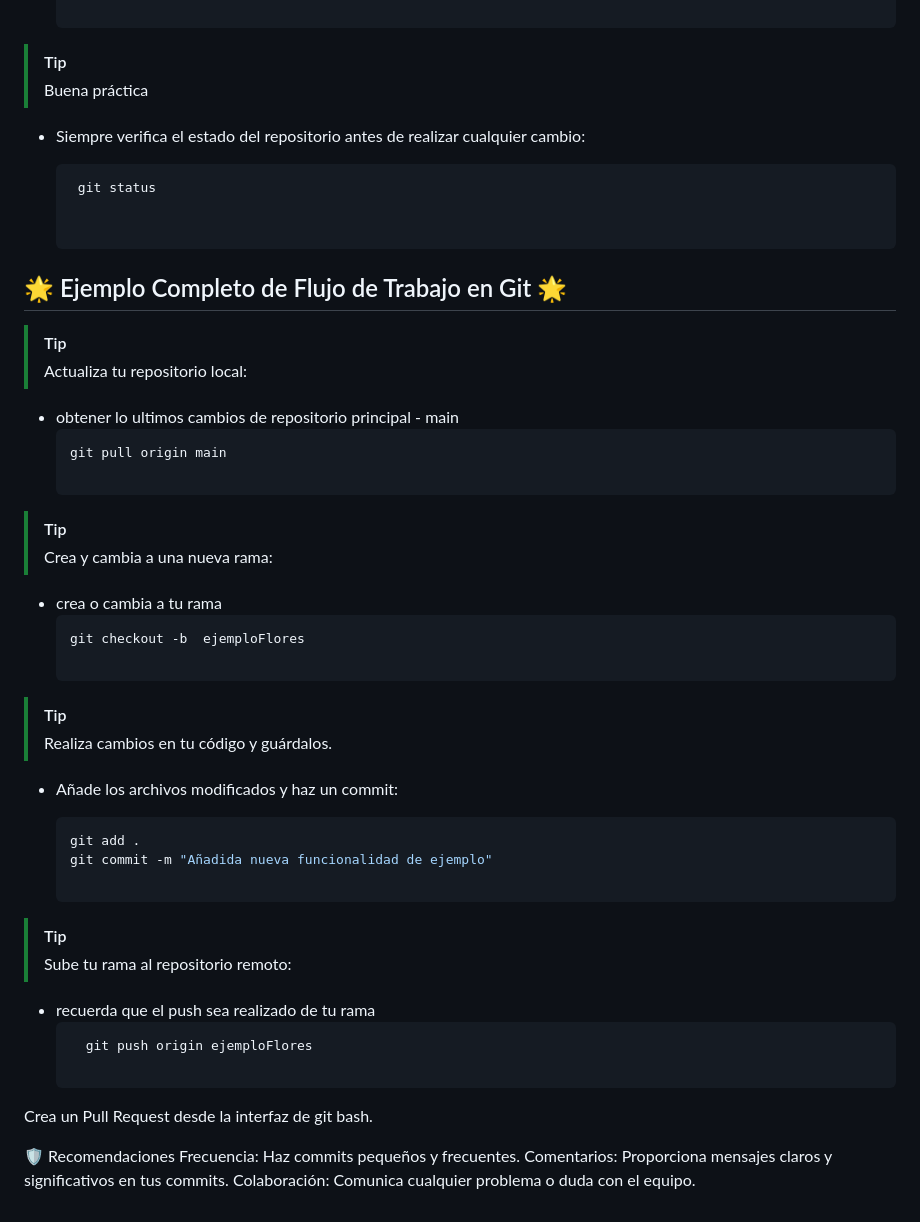
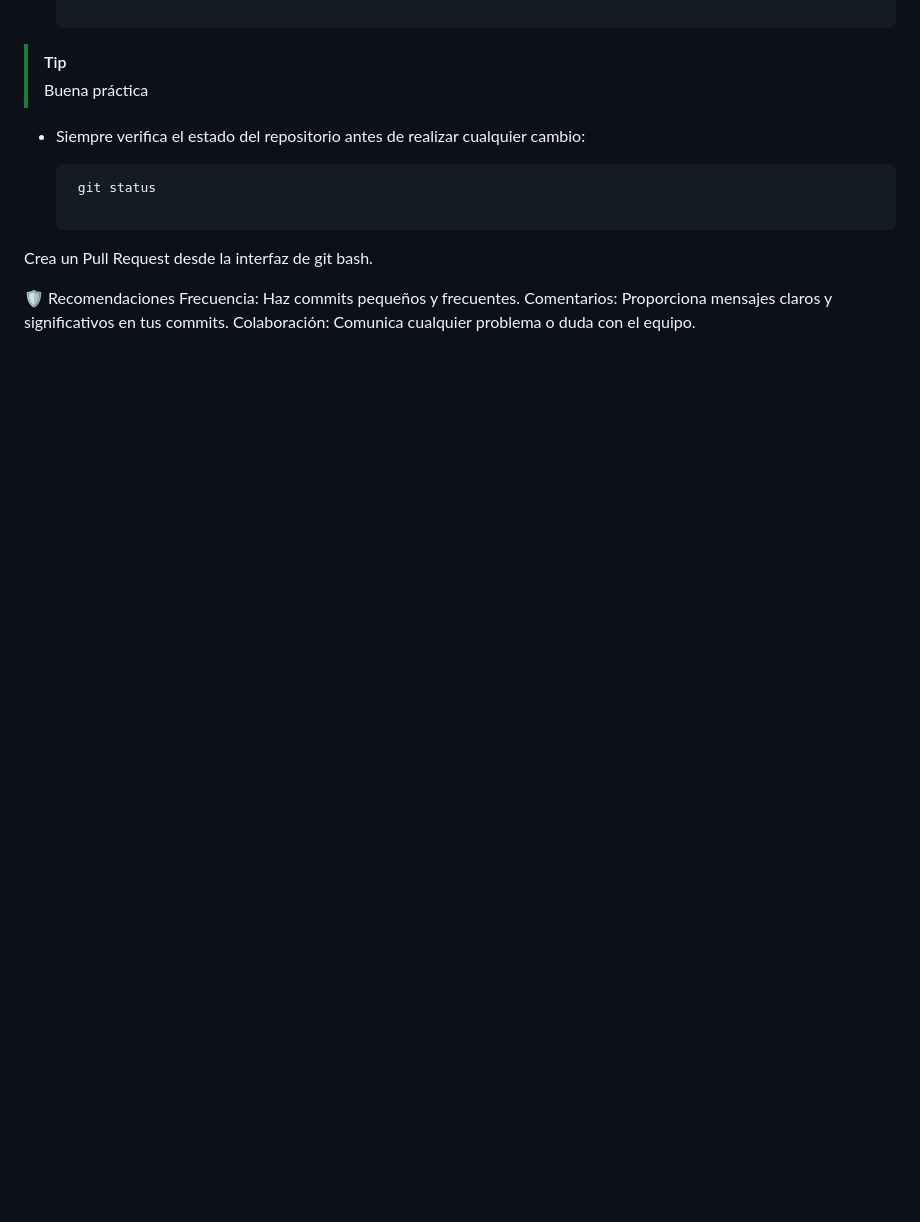
Before and after one commit to Corvussel/AppWeb-Laundry-SpringBoot, a Markdown page: README.md, the part around the change printed below. GitHub-like rendering; blank space fills up the shorter version.

````diff
--- a/README.md
+++ b/README.md
@@ -84,36 +99,6 @@
     ```bash
      git status
 
-
-<h2 style="color: #FF6347; text-align: center; font-size: 2em;">🌟 Ejemplo Completo de Flujo de Trabajo en Git 🌟</h2>
-
-
-> [!TIP]
->  Actualiza tu repositorio local:
--  obtener lo ultimos cambios de repositorio principal - main
-     ```bash
-     git pull origin main
-
-> [!TIP]
-> Crea y cambia a una nueva rama:
-- crea o cambia a tu rama
-    ```bash
-    git checkout -b  ejemploFlores
-
-> [!TIP]
-> Realiza cambios en tu código y guárdalos.
-- Añade los archivos modificados y haz un commit:
-
-    ```bash
-    git add .
-    git commit -m "Añadida nueva funcionalidad de ejemplo"
-
-> [!TIP]
->  Sube tu rama al repositorio remoto:
--  recuerda que el push sea realizado de tu rama
-    ```bash
-      git push origin ejemploFlores
-
 Crea un Pull Request desde la interfaz de git bash.
 
 🛡️ Recomendaciones
````
Also changed, not shown: other parts of README.md (+39 -24 lines).
